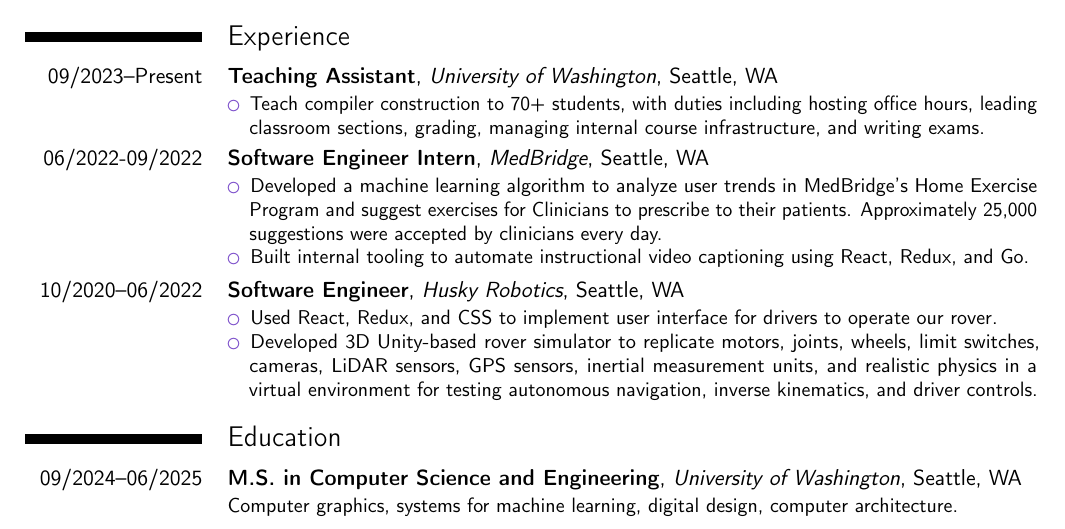
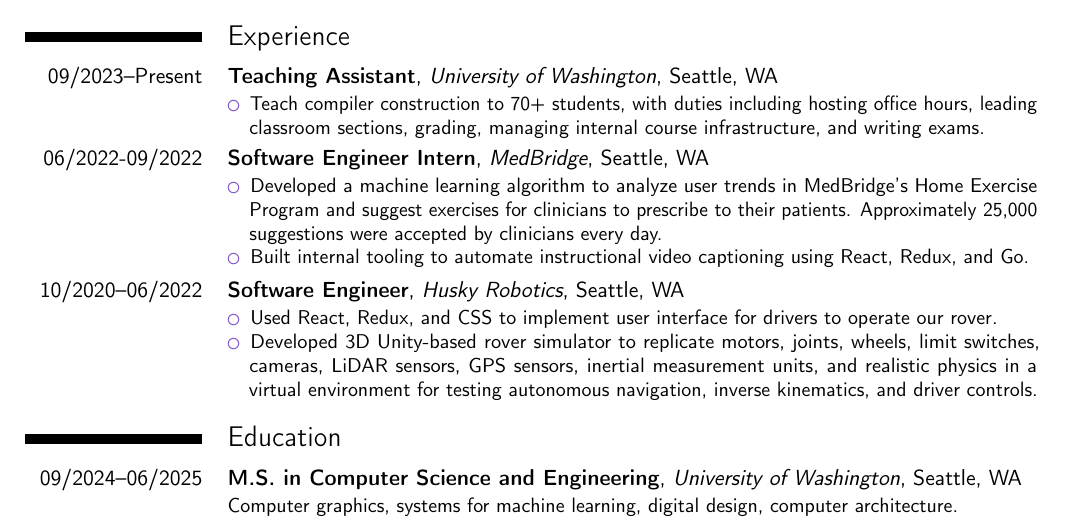
Before and after one commit to connorrein/resume, a LaTeX CV (main.tex): part of the page, cut so that both start at the same text. Compiled offline with pdfLaTeX.

Commit message:
Fix typo

```diff
--- a/main.tex
+++ b/main.tex
@@ -40,7 +40,7 @@
 \cventry{06/2022-09/2022}{Software Engineer Intern}{MedBridge}{Seattle, WA}{}{
   \begin{compactitem}
     \item Developed a machine learning algorithm to analyze user trends in
-    MedBridge's Home Exercise Program and suggest exercises for Clinicians to
+    MedBridge's Home Exercise Program and suggest exercises for clinicians to
     prescribe to their patients. Approximately 25,000 suggestions were accepted
     by clinicians every day.
     \item Built internal tooling to automate instructional video captioning
```
